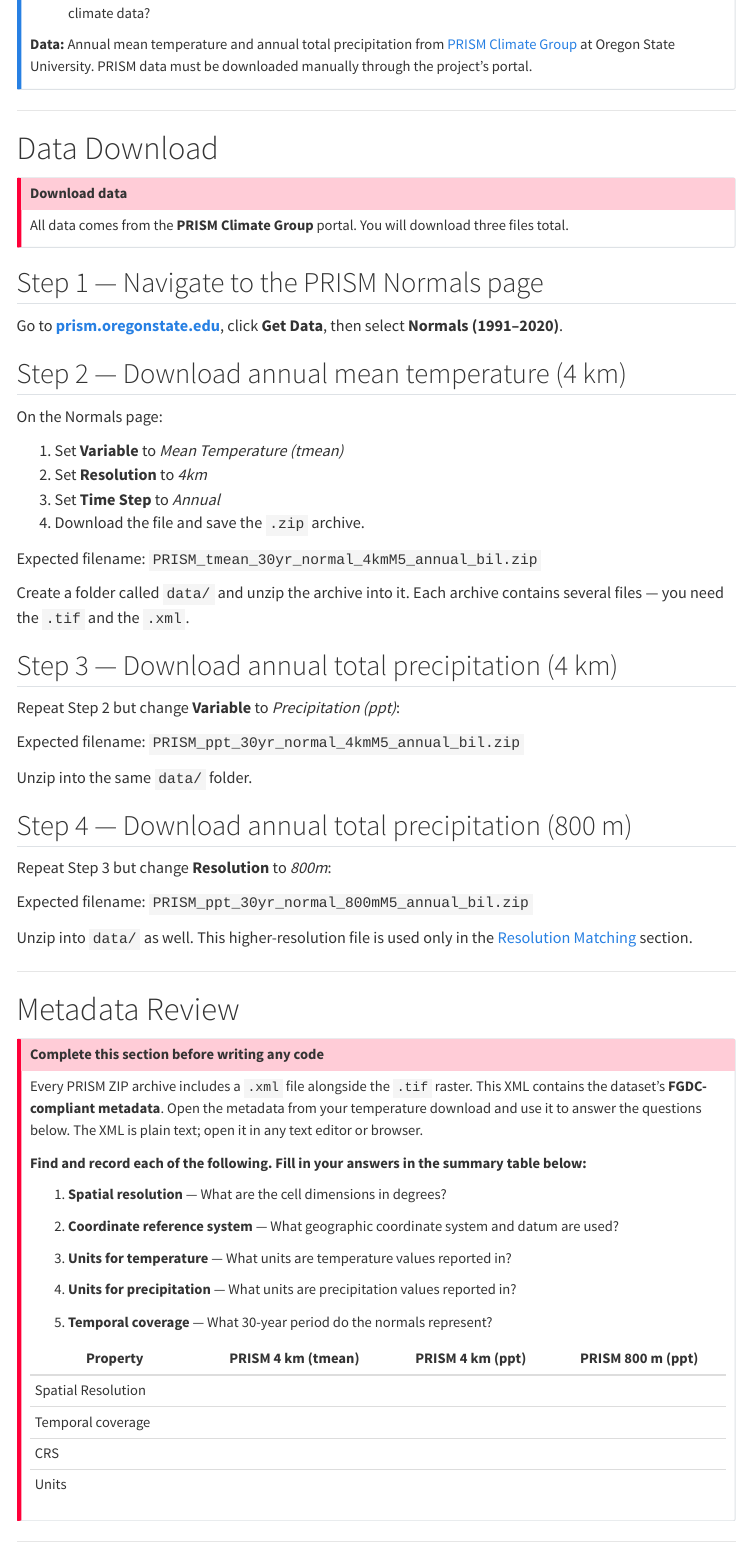
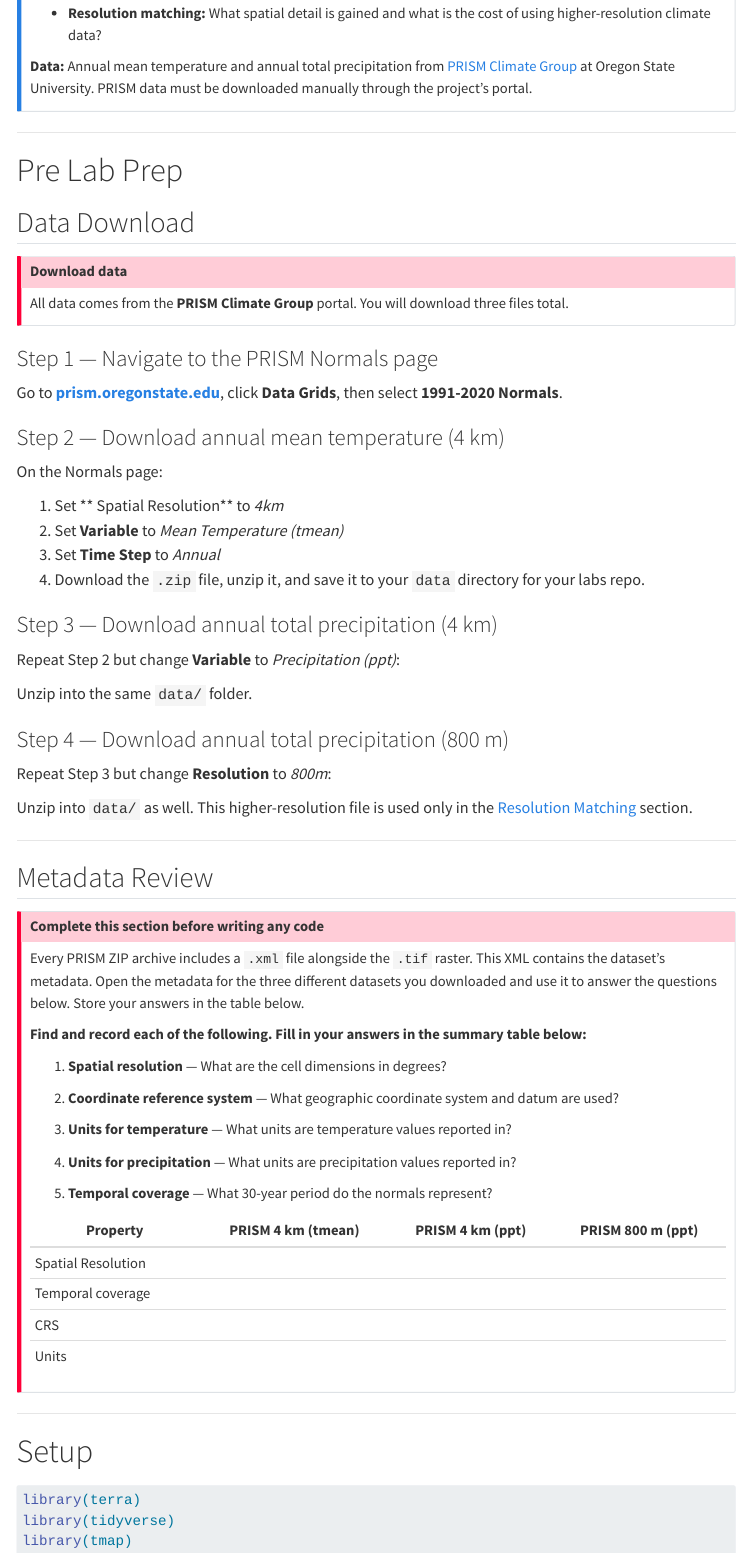
Before and after one commit to EDS-223-Geospatial/Weekly-Labs, a Quarto document (week4/raster-review.qmd): the page in a window 1100 px wide, from 390 px down before the commit and from 370 px down after it, and a second part further down, joined at a grey line. Rendered offline with R 4.5, knitr and Pandoc in place of Quarto, with nearby package versions; some code elsewhere in the file could not run offline; menus at the side of the page are left out; long lines of code are wrapped.

Commit message:
Add new raster review lab with PRISM data

````diff
--- a/week4/raster-review.qmd
+++ b/week4/raster-review.qmd
@@ -3,13 +3,14 @@
 subtitle: "EDS 223: Geospatial Analysis & Remote Sensing"
 date: last-modified
 execute:
-  eval: false
+  eval: true
 format:
   html:
     toc: true
 editor_options:
   chunk_output_type: console
 ---
+
 
 ::: {.callout-note icon=true}
 # Overview
@@ -21,62 +22,56 @@
 - **Local operations:** How arid or humid is each location, and which climate zone does it fall in?
 - **Focal operations:** Where are the large-scale precipitation gradients, stripped of local noise?
 - **Zonal operations:** How do temperature and precipitation vary across California's climate regions?
-- **Resolution matching:** What spatial detail is gained — and what is the cost — of using higher-resolution climate data?
+- **Resolution matching:** What spatial detail is gained and what is the cost of using higher-resolution climate data?
 
 **Data:** Annual mean temperature and annual total precipitation from [PRISM Climate Group](https://prism.oregonstate.edu/) at Oregon State University. PRISM data must be downloaded manually through the project's portal.
 :::
 
----
+***
+# Pre Lab Prep
 
-# Data Download
+## Data Download
 
 ::: {.callout-important icon=true}
-## Download data
+### Download data
 
 All data comes from the **PRISM Climate Group** portal. You will download three files total.
 :::
 
-## Step 1 — Navigate to the PRISM Normals page
+### Step 1 — Navigate to the PRISM Normals page
 
-Go to **[prism.oregonstate.edu](https://prism.oregonstate.edu/)**, click **Get Data**, then select **Normals (1991–2020)**.
+Go to **[prism.oregonstate.edu](https://prism.oregonstate.edu/)**, click **Data Grids**, then select **1991-2020 Normals**.
 
-## Step 2 — Download annual mean temperature (4 km)
+### Step 2 — Download annual mean temperature (4 km)
 
 On the Normals page:
 
-1. Set **Variable** to *Mean Temperature (tmean)*
-2. Set **Resolution** to *4km*
+1. Set ** Spatial Resolution** to *4km*
+2. Set **Variable** to *Mean Temperature (tmean)*
 3. Set **Time Step** to *Annual*
-4. Download the file and save the `.zip` archive.
+4. Download the `.zip` file, unzip it, and save it to your `data` directory for your labs repo.
 
-Expected filename: `PRISM_tmean_30yr_normal_4kmM5_annual_bil.zip`
 
-Create a folder called `data/` and unzip the archive into it. Each archive contains several files — you need the `.tif` and the `.xml`.
-
-## Step 3 — Download annual total precipitation (4 km)
+### Step 3 — Download annual total precipitation (4 km)
 
 Repeat Step 2 but change **Variable** to *Precipitation (ppt)*:
 
-Expected filename: `PRISM_ppt_30yr_normal_4kmM5_annual_bil.zip`
-
 Unzip into the same `data/` folder.
 
-## Step 4 — Download annual total precipitation (800 m)
+### Step 4 — Download annual total precipitation (800 m)
 
 Repeat Step 3 but change **Resolution** to *800m*:
-
-Expected filename: `PRISM_ppt_30yr_normal_800mM5_annual_bil.zip`
 
 Unzip into `data/` as well. This higher-resolution file is used only in the [Resolution Matching](#resolution-matching) section.
 
 ---
 
-# Metadata Review
+## Metadata Review
 
 ::: {.callout-important icon=true}
-## Complete this section before writing any code
+### Complete this section before writing any code
 
-Every PRISM ZIP archive includes a `.xml` file alongside the `.tif` raster. This XML contains the dataset's **FGDC-compliant metadata**. Open the metadata from your temperature download and use it to answer the questions below. The XML is plain text; open it in any text editor or browser.
+Every PRISM ZIP archive includes a `.xml` file alongside the `.tif` raster. This XML contains the dataset's metadata. Open the metadata for the three different datasets you downloaded and use it to answer the questions below. Store your answers in the table below.
 
 **Find and record each of the following. Fill in your answers in the summary table below:**
 
@@ -106,6 +101,7 @@
 ```{r}
 #| message: false
 #| warning: false
+#| eval: true
 library(terra)
 library(tidyverse)
 library(tmap)
````
Also changed, not shown: week4/raster-review.qmd (27 more changed lines), 1 other file.
